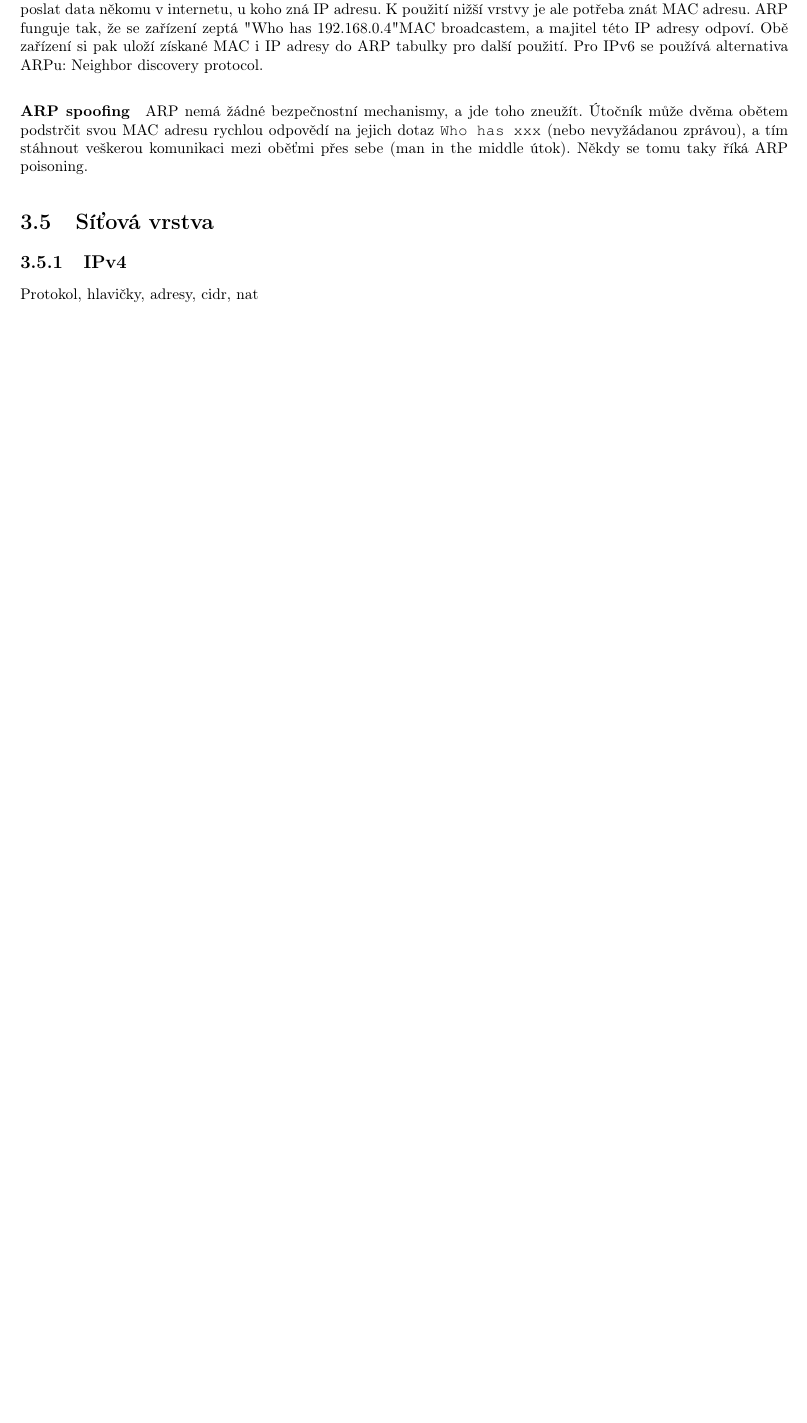
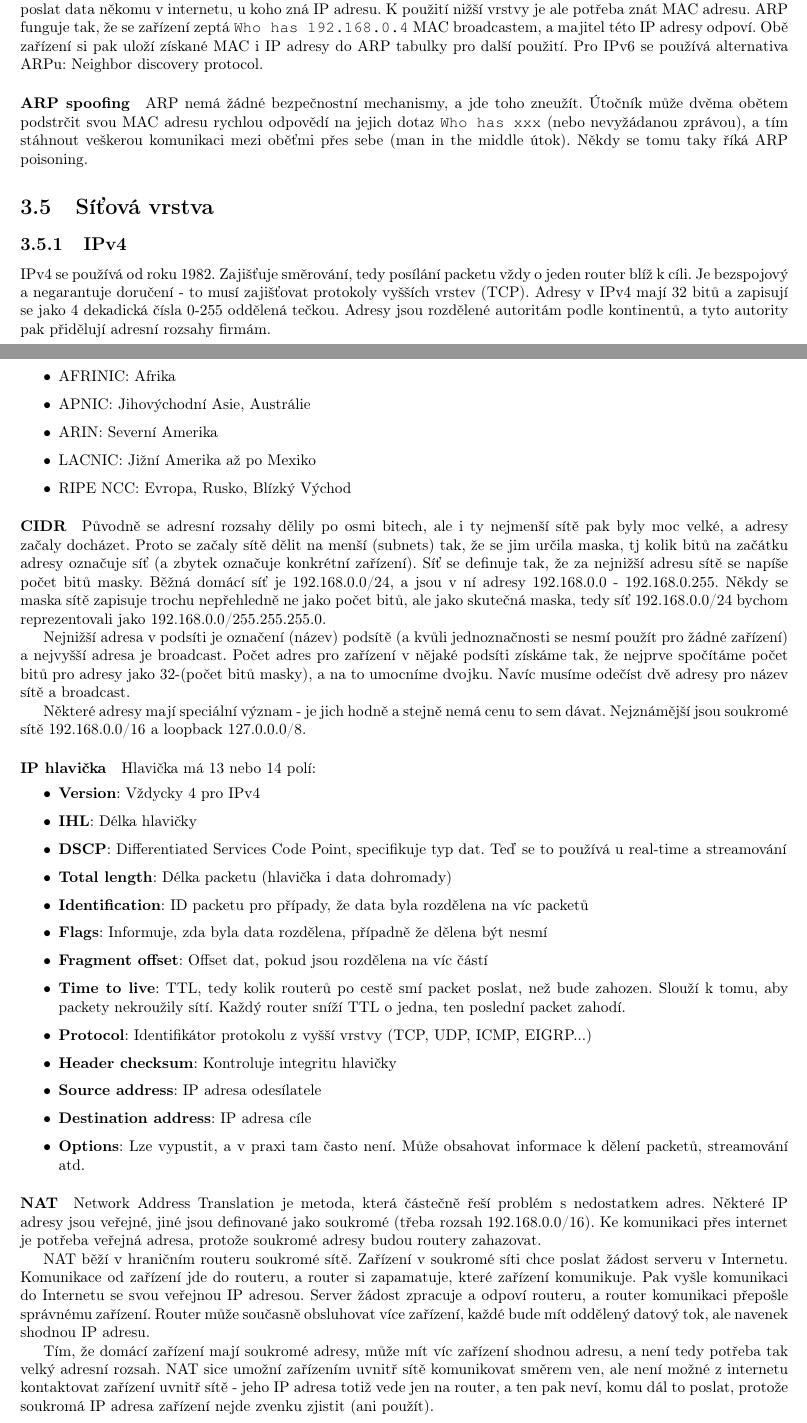
Before and after one commit to draliii/oi-mszz, a LaTeX book (MSZZ-kyberneticka-bezpecnost.tex, which reads PST/PST.tex): part of page 36 of 37 before the commit and two parts of pages 36 and 37 of 38 after it, the two joined at a grey line, cut so that both start at the same text, the shorter picture padded with empty space. Compiled offline with pdfLaTeX.

Commit message:
PST work in progress

```diff
--- a/PST/PST.tex
+++ b/PST/PST.tex
@@ -153,9 +153,49 @@ Adress resolution protocol (ARP) slouží k mapování IPv4 adres na MAC adresy.
 \section{Síťová vrstva}
 
 \subsection{IPv4}
-Protokol, hlavičky, adresy, cidr, nat
+IPv4 se používá od roku 1982. Zajišťuje směrování, tedy posílání packetu vždy o jeden router blíž k cíli. Je bezspojový a negarantuje doručení - to musí zajišťovat protokoly vyšších vrstev (TCP). Adresy v IPv4 mají 32 bitů a zapisují se jako 4 dekadická čísla 0-255 oddělená tečkou. Adresy jsou rozdělené autoritám podle kontinentů, a tyto autority pak přidělují adresní rozsahy firmám.
+
+\begin{itemize}
+\item AFRINIC: Afrika
+\item APNIC: Jihovýchodní Asie, Austrálie
+\item ARIN: Severní Amerika
+\item LACNIC: Jižní Amerika až po Mexiko
+\item RIPE NCC: Evropa, Rusko, Blízký Východ
+\end{itemize}
+
+\paragraph{CIDR} Původně se adresní rozsahy dělily po osmi bitech, ale i ty nejmenší sítě pak byly moc velké, a adresy začaly docházet. Proto se začaly sítě dělit na menší (subnets) tak, že se jim určila maska, tj kolik bitů na začátku adresy označuje síť (a zbytek označuje konkrétní zařízení). Síť se definuje tak, že za nejnižší adresu sítě se napíše počet bitů masky. Běžná domácí síť je 192.168.0.0/24, a jsou v ní adresy 192.168.0.0 - 192.168.0.255. Někdy se maska sítě zapisuje trochu nepřehledně ne jako počet bitů, ale jako skutečná maska, tedy síť 192.168.0.0/24 bychom reprezentovali jako 192.168.0.0/255.255.255.0.
+
+Nejnižší adresa v podsíti je označení (název) podsítě (a kvůli jednoznačnosti se nesmí použít pro žádné zařízení) a nejvyšší adresa je broadcast. Počet adres pro zařízení v nějaké podsíti získáme tak, že nejprve spočítáme počet bitů pro adresy jako 32-(počet bitů masky), a na to umocníme dvojku. Navíc musíme odečíst dvě adresy pro název sítě a broadcast.
+
+Některé adresy mají speciální význam - je jich hodně a stejně nemá cenu to sem dávat. Nejznámější jsou soukromé sítě 192.168.0.0/16 a loopback 127.0.0.0/8.
+
+\paragraph{IP hlavička} Hlavička má 13 nebo 14 polí:
+\begin{itemize}
+\item \textbf{Version}: Vždycky 4 pro IPv4
+\item \textbf{IHL}: Délka hlavičky
+\item \textbf{DSCP}: Differentiated Services Code Point, specifikuje typ dat. Teď se to používá u real-time a streamování
+\item \textbf{Total length}: Délka packetu (hlavička i data dohromady)
+\item \textbf{Identification}: ID packetu pro případy, že data byla rozdělena na víc packetů
+\item \textbf{Flags}: Informuje, zda byla data rozdělena, případně že dělena být nesmí
+\item \textbf{Fragment offset}: Offset dat, pokud jsou rozdělena na víc částí
+\item \textbf{Time to live}: TTL, tedy kolik routerů po cestě smí packet poslat, než bude zahozen. Slouží k tomu, aby packety nekroužily sítí. Každý router sníží TTL o jedna, ten poslední packet zahodí.
+\item \textbf{Protocol}: Identifikátor protokolu z vyšší vrstvy (TCP, UDP, ICMP, EIGRP...)
+\item \textbf{Header checksum}: Kontroluje integritu hlavičky
+\item \textbf{Source address}: IP adresa odesílatele
+\item \textbf{Destination address}: IP adresa cíle
+\item \textbf{Options}: Lze vypustit, a v praxi tam často není. Může obsahovat informace k dělení packetů, streamování atd.
+\end{itemize}
+
+\paragraph{NAT} Network Address Translation je metoda, která částečně řeší problém s nedostatkem adres. Některé IP adresy jsou veřejné, jiné jsou definované jako soukromé (třeba rozsah 192.168.0.0/16). Ke komunikaci přes internet je potřeba veřejná adresa, protože soukromé adresy budou routery zahazovat.
+
+NAT běží v hraničním routeru soukromé sítě. Zařízení v soukromé síti chce poslat žádost serveru v Internetu. Komunikace od zařízení jde do routeru, a router si zapamatuje, které zařízení komunikuje. Pak vyšle komunikaci do Internetu se svou veřejnou IP adresou. Server žádost zpracuje a odpoví routeru, a router komunikaci přepošle správnému zařízení. Router může současně obsluhovat více zařízení, každé bude mít oddělený datový tok, ale navenek shodnou IP adresu.
+
+Tím, že domácí zařízení mají soukromé adresy, může mít víc zařízení shodnou adresu, a není tedy potřeba tak velký adresní rozsah. NAT sice umožní zařízením uvnitř sítě komunikovat směrem ven, ale není možné z internetu kontaktovat zařízení uvnitř sítě - jeho IP adresa totiž vede jen na router, a ten pak neví, komu dál to poslat, protože soukromá IP adresa zařízení nejde zvenku zjistit (ani použít).
+
+
 
 \subsection{IPv6}
 prednaska ipv6
 
+\subsection{DNS}
 
```
Also changed, not shown: PST/PST.tex (10 more changed lines).
